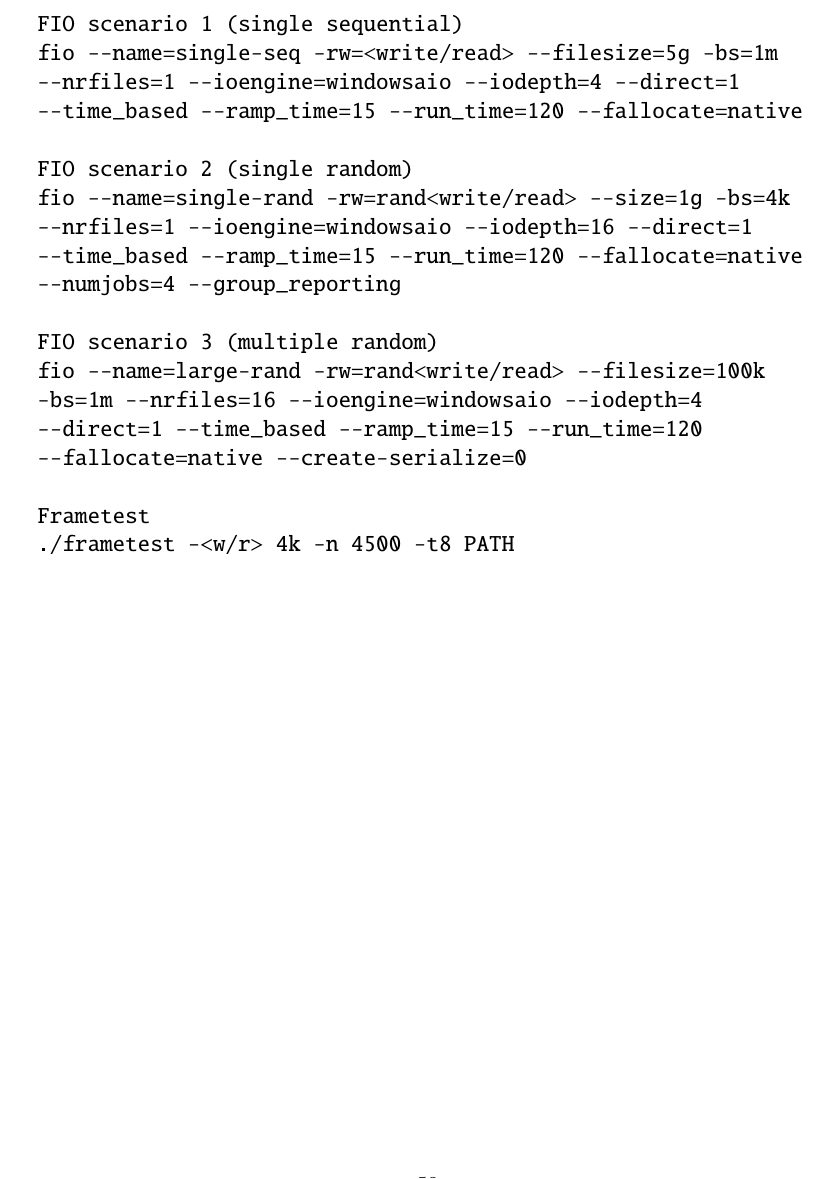
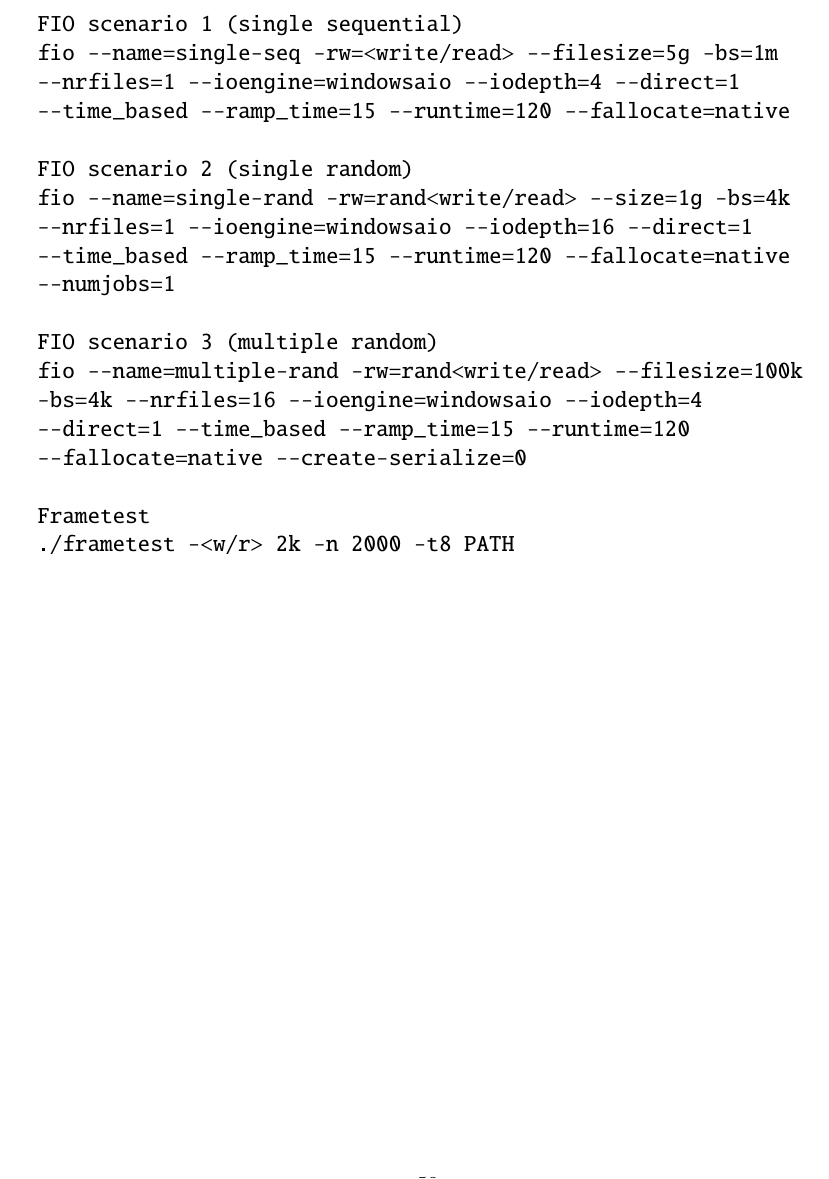
Before and after one commit to davidenberg/quic_thesis, a LaTeX thesis (david_enberg_thesis.tex): part of page 59 of 59, cut so that both start at the same text. Compiled offline with pdfLaTeX.

Commit message:
Update benchmarks to what was actually ran

```diff
--- a/david_enberg_thesis.tex
+++ b/david_enberg_thesis.tex
@@ -2307,22 +2307,22 @@ workloads, a common metric for filesharing solutions.
 	FIO scenario 1 (single sequential)
 	fio --name=single-seq -rw=<write/read> --filesize=5g -bs=1m
 	--nrfiles=1 --ioengine=windowsaio --iodepth=4 --direct=1
-	--time_based --ramp_time=15 --run_time=120 --fallocate=native
+	--time_based --ramp_time=15 --runtime=120 --fallocate=native
 
 	FIO scenario 2 (single random)
 	fio --name=single-rand -rw=rand<write/read> --size=1g -bs=4k
 	--nrfiles=1 --ioengine=windowsaio --iodepth=16 --direct=1
-	--time_based --ramp_time=15 --run_time=120 --fallocate=native
-	--numjobs=4 --group_reporting
+	--time_based --ramp_time=15 --runtime=120 --fallocate=native
+	--numjobs=1
 
 	FIO scenario 3 (multiple random)
-	fio --name=large-rand -rw=rand<write/read> --filesize=100k
-	-bs=1m --nrfiles=16 --ioengine=windowsaio --iodepth=4
-	--direct=1 --time_based --ramp_time=15 --run_time=120
+	fio --name=multiple-rand -rw=rand<write/read> --filesize=100k
+	-bs=4k --nrfiles=16 --ioengine=windowsaio --iodepth=4
+	--direct=1 --time_based --ramp_time=15 --runtime=120
 	--fallocate=native --create-serialize=0
 
 	Frametest
-	./frametest -<w/r> 4k -n 4500 -t8 PATH
+	./frametest -<w/r> 2k -n 2000 -t8 PATH
 \end{verbatim}
 
 \end{document}
```
Also changed, not shown: david_enberg_thesis.pdf.
